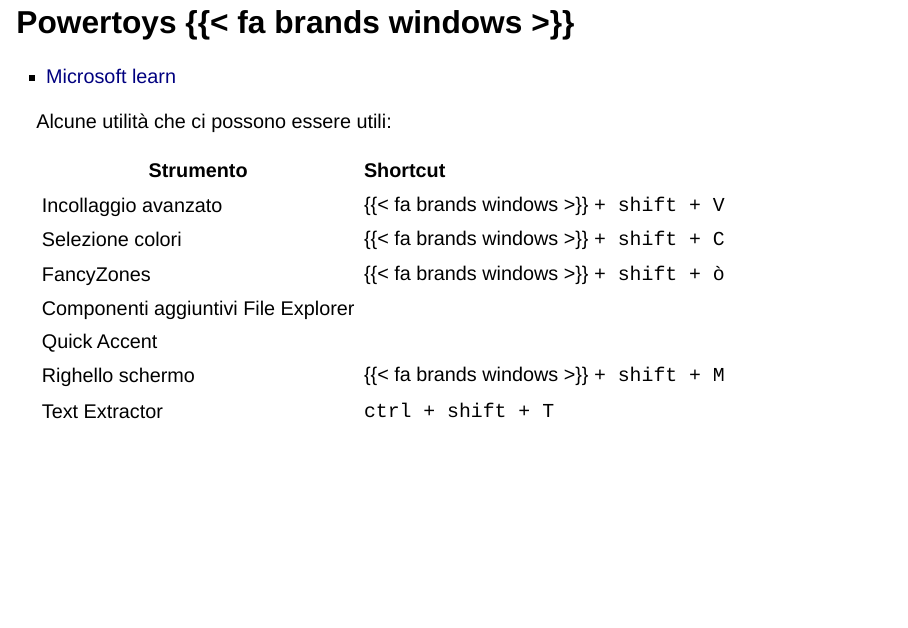
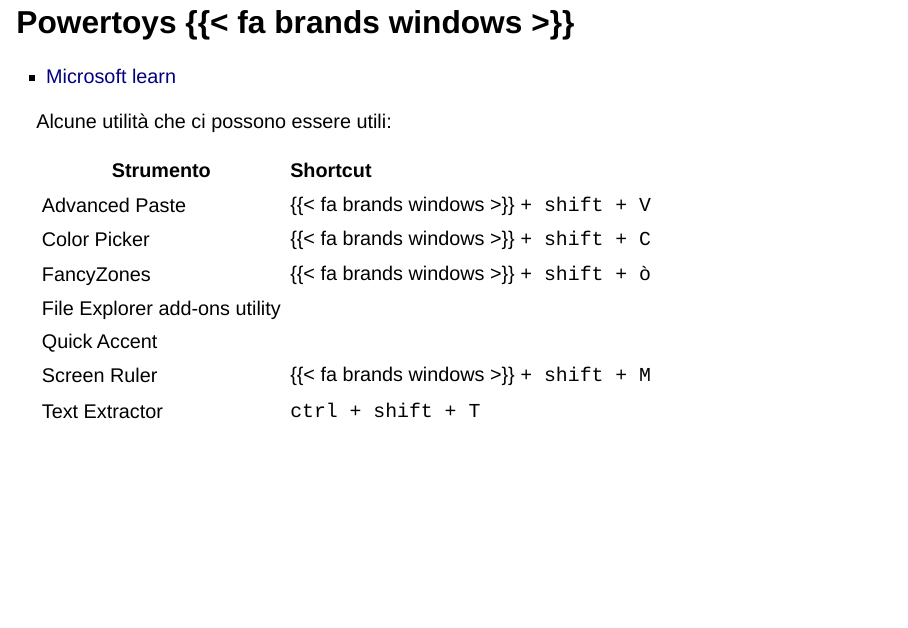
Before and after one commit to emanuelenardi/latex-fablab, a Quarto document (presentation.qmd): page 65 of 133. Rendered offline with R 4.5, knitr and Pandoc in place of Quarto, with nearby package versions; drawn as Slidy slides in place of the format the file asks for; badge pictures from the web are left out.

Commit message:
nomi originali in inglese Powertoys

```diff
--- a/presentation.qmd
+++ b/presentation.qmd
@@ -593,12 +593,12 @@
 
 | Strumento | Shortcut |
 |---------|:-----|
-| Incollaggio avanzato | {{< fa brands windows >}} `+ shift + V` |
-| Selezione colori | {{< fa brands windows >}} `+ shift + C` |
+| Advanced Paste | {{< fa brands windows >}} `+ shift + V` |
+| Color Picker | {{< fa brands windows >}} `+ shift + C` |
 | FancyZones | {{< fa brands windows >}} `+ shift + ò` |
-| Componenti aggiuntivi File Explorer |
+| File Explorer add-ons utility |
 | Quick Accent |  |
-| Righello schermo | {{< fa brands windows >}} `+ shift + M` |
+| Screen Ruler | {{< fa brands windows >}} `+ shift + M` |
 | Text Extractor | `ctrl + shift + T` |
 
 ## Mathpix
```
